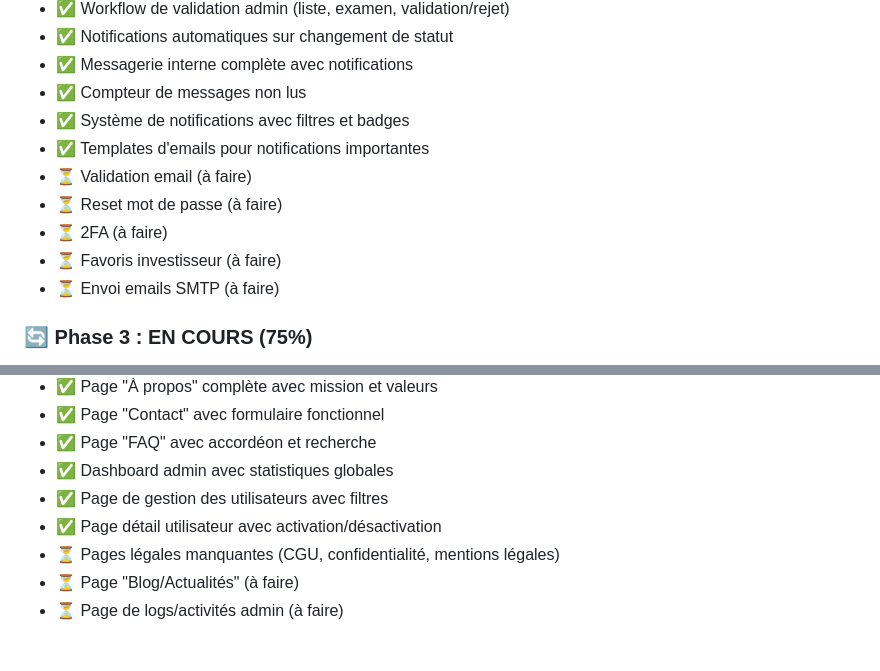
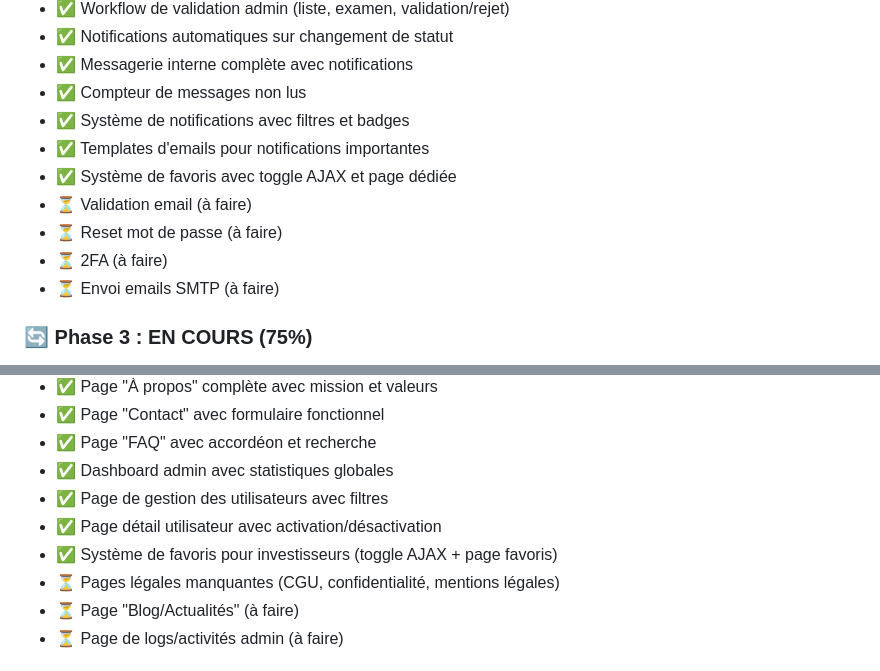
Before and after one commit to jeshurun01/investlink, a Markdown page: PLAN_ACTION.md, 2 parts joined by grey strips. Drawn GitHub-style.

Commit message:
Update PLAN_ACTION.md - mark favorites system as completed

```diff
--- a/PLAN_ACTION.md
+++ b/PLAN_ACTION.md
@@ -441,10 +441,10 @@
 - ✅ Compteur de messages non lus
 - ✅ Système de notifications avec filtres et badges
 - ✅ Templates d'emails pour notifications importantes
+- ✅ Système de favoris avec toggle AJAX et page dédiée
 - ⏳ Validation email (à faire)
 - ⏳ Reset mot de passe (à faire)
 - ⏳ 2FA (à faire)
-- ⏳ Favoris investisseur (à faire)
 - ⏳ Envoi emails SMTP (à faire)
 
 ### 🔄 Phase 3 : EN COURS (75%)
@@ -463,6 +463,7 @@
 - ✅ Dashboard admin avec statistiques globales
 - ✅ Page de gestion des utilisateurs avec filtres
 - ✅ Page détail utilisateur avec activation/désactivation
+- ✅ Système de favoris pour investisseurs (toggle AJAX + page favoris)
 - ⏳ Pages légales manquantes (CGU, confidentialité, mentions légales)
 - ⏳ Page "Blog/Actualités" (à faire)
 - ⏳ Page de logs/activités admin (à faire)
```
Also changed, not shown: other parts of PLAN_ACTION.md (+2 -2 lines).
